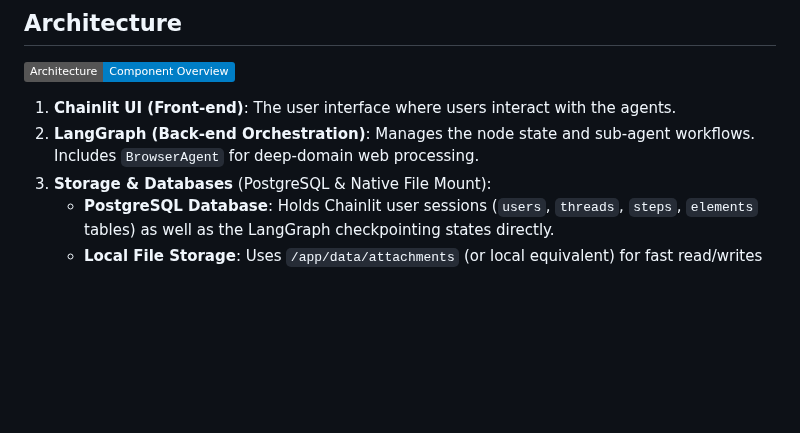
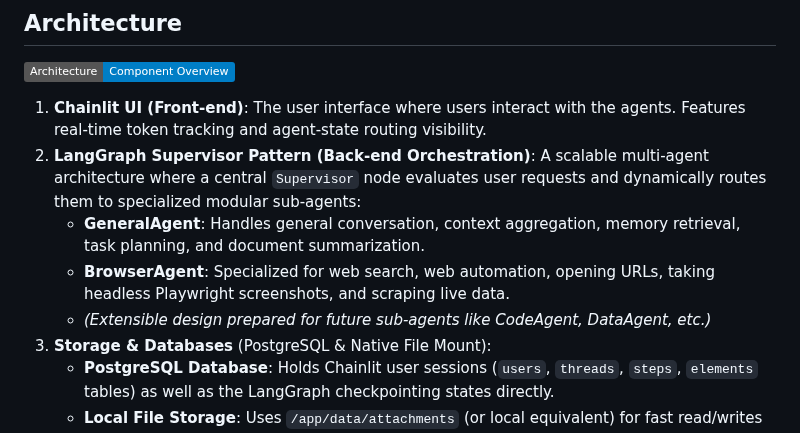
Before and after one commit to mooball/EagleAgent, a Markdown page: README.md, the part around the change. GitHub-like rendering; badges without logos; blank space fills up the shorter version.

Commit message:
docs: update README to reflect multi-agent supervisor architecture

```diff
--- a/README.md
+++ b/README.md
@@ -17,8 +17,11 @@ The current architecture exclusively uses PostgreSQL for both application state
 
 ![Architecture Diagram](https://img.shields.io/badge/Architecture-Component_Overview-blue.svg)
 
-1. **Chainlit UI (Front-end)**: The user interface where users interact with the agents.
-2. **LangGraph (Back-end Orchestration)**: Manages the node state and sub-agent workflows. Includes `BrowserAgent` for deep-domain web processing.
+1. **Chainlit UI (Front-end)**: The user interface where users interact with the agents. Features real-time token tracking and agent-state routing visibility.
+2. **LangGraph Supervisor Pattern (Back-end Orchestration)**: A scalable multi-agent architecture where a central `Supervisor` node evaluates user requests and dynamically routes them to specialized modular sub-agents:
+   - **GeneralAgent**: Handles general conversation, context aggregation, memory retrieval, task planning, and document summarization.
+   - **BrowserAgent**: Specialized for web search, web automation, opening URLs, taking headless Playwright screenshots, and scraping live data.
+   - *(Extensible design prepared for future sub-agents like CodeAgent, DataAgent, etc.)*
 3. **Storage & Databases** (PostgreSQL & Native File Mount):
    - **PostgreSQL Database**: Holds Chainlit user sessions (`users`, `threads`, `steps`, `elements` tables) as well as the LangGraph checkpointing states directly.
    - **Local File Storage**: Uses `/app/data/attachments` (or local equivalent) for fast read/writes without the overhead of external providers.
```
